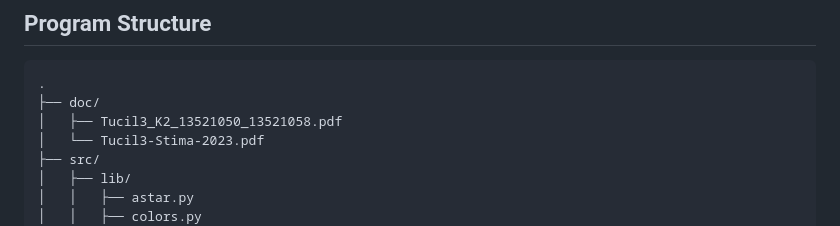
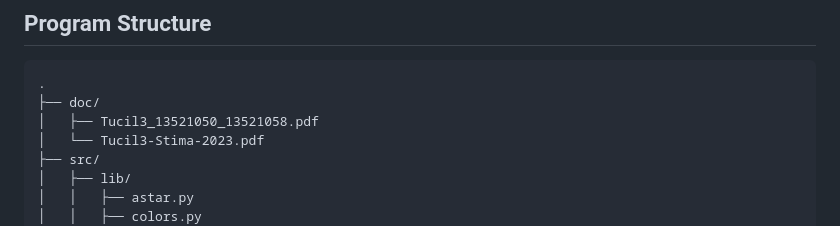
Before and after one commit to ghaziakmalf/Tucil3_13521050_13521058, a Markdown page: README.md, the part around the change. GitHub-like rendering.

````diff
--- a/README.md
+++ b/README.md
@@ -46,7 +46,7 @@ In summary, UCS is a graph search algorithm that finds the shortest path based o
 ```
 .
 ├── doc/
-│   ├── Tucil3_K2_13521050_13521058.pdf
+│   ├── Tucil3_13521050_13521058.pdf
 │   └── Tucil3-Stima-2023.pdf
 ├── src/
 │   ├── lib/
````
